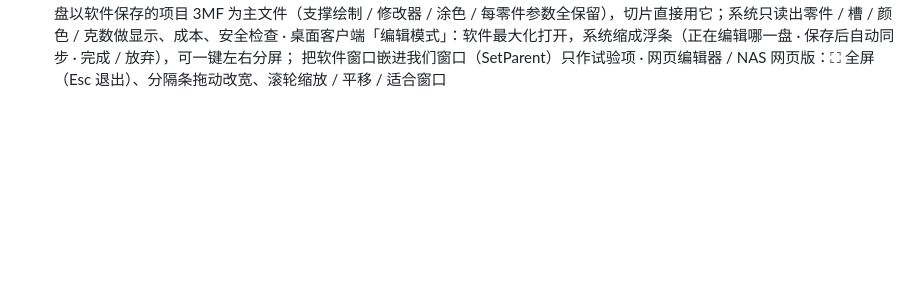
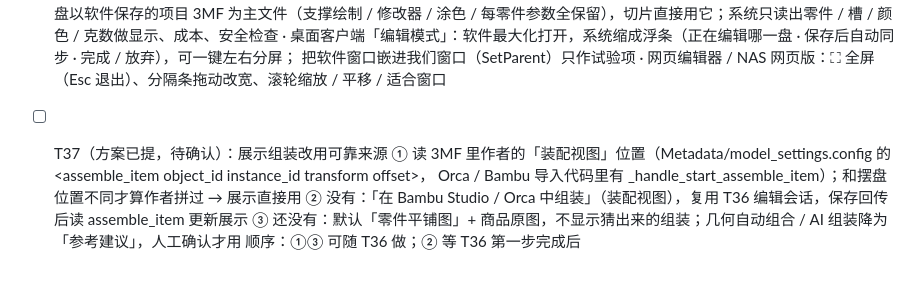
Before and after one commit to smallyjh-boop/3d-ops, a Markdown page: docs/PLAN.md, the part around the change. GitHub-like rendering; blank space fills up the shorter version.

Commit message:
PLAN：T37 展示组装改读作者装配位置 / 切片软件装配视图（方案）
Co-Authored-By: Claude Opus 5.5 <noreply@anthropic.com>
Claude-Session: https://claude.ai/code/session_01Y8jNGAHYJHZh1U97AFwbQM

```diff
--- a/docs/PLAN.md
+++ b/docs/PLAN.md
@@ -88,3 +88,9 @@ v2.52.0、v2.53.0 已发布；v2.54.0 已发布
   · 桌面客户端「编辑模式」：软件最大化打开，系统缩成浮条（正在编辑哪一盘 · 保存后自动同步 · 完成 / 放弃），可一键左右分屏；
     把软件窗口嵌进我们窗口（SetParent）只作试验项
   · 网页编辑器 / NAS 网页版：⛶ 全屏（Esc 退出）、分隔条拖动改宽、滚轮缩放 / 平移 / 适合窗口
+- [ ] T37（方案已提，待确认）：展示组装改用可靠来源
+  ① 读 3MF 里作者的「装配视图」位置（Metadata/model_settings.config 的 <assemble><assemble_item object_id instance_id transform offset>，
+     Orca / Bambu 导入代码里有 _handle_start_assemble_item）；和摆盘位置不同才算作者拼过 → 展示直接用
+  ② 没有：「在 Bambu Studio / Orca 中组装」（装配视图），复用 T36 编辑会话，保存回传后读 assemble_item 更新展示
+  ③ 还没有：默认「零件平铺图」+ 商品原图，不显示猜出来的组装；几何自动组合 / AI 组装降为「参考建议」，人工确认才用
+  顺序：①③ 可随 T36 做；② 等 T36 第一步完成后
```
